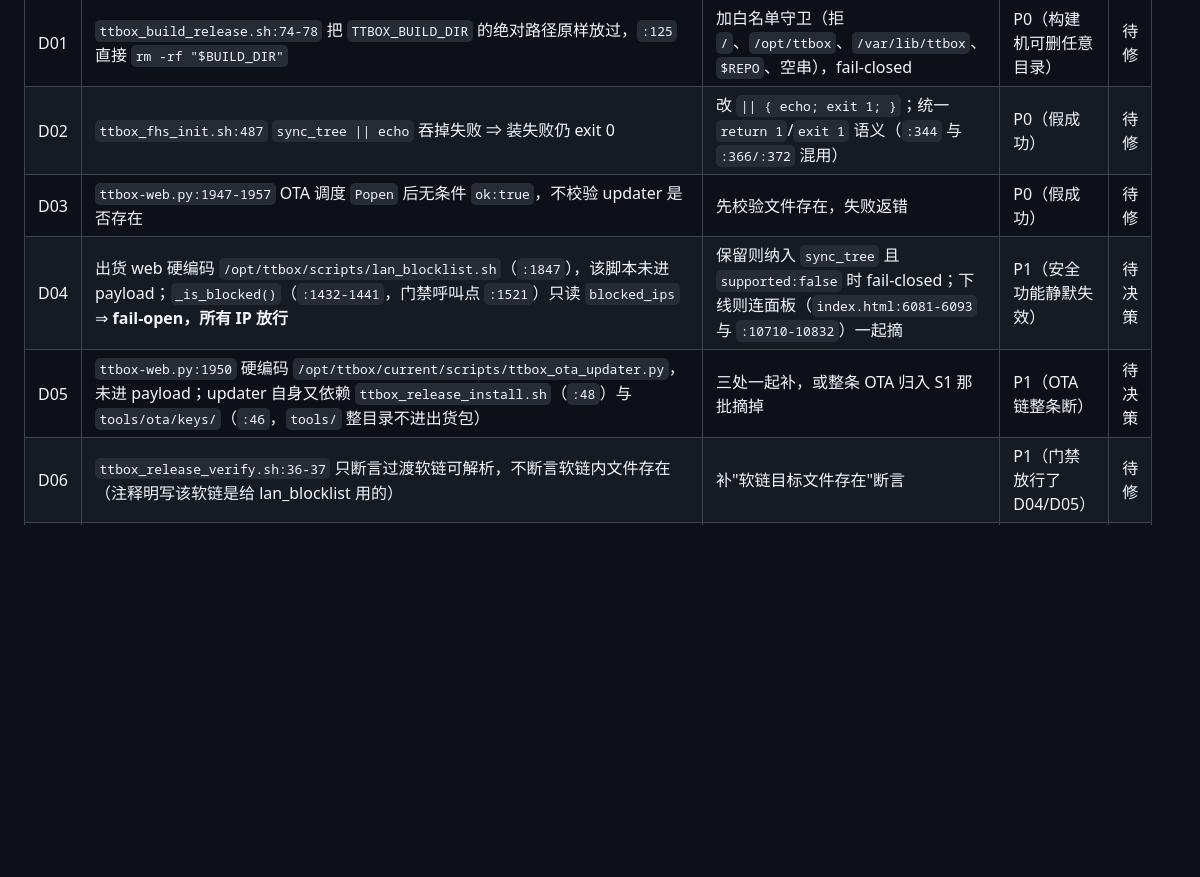
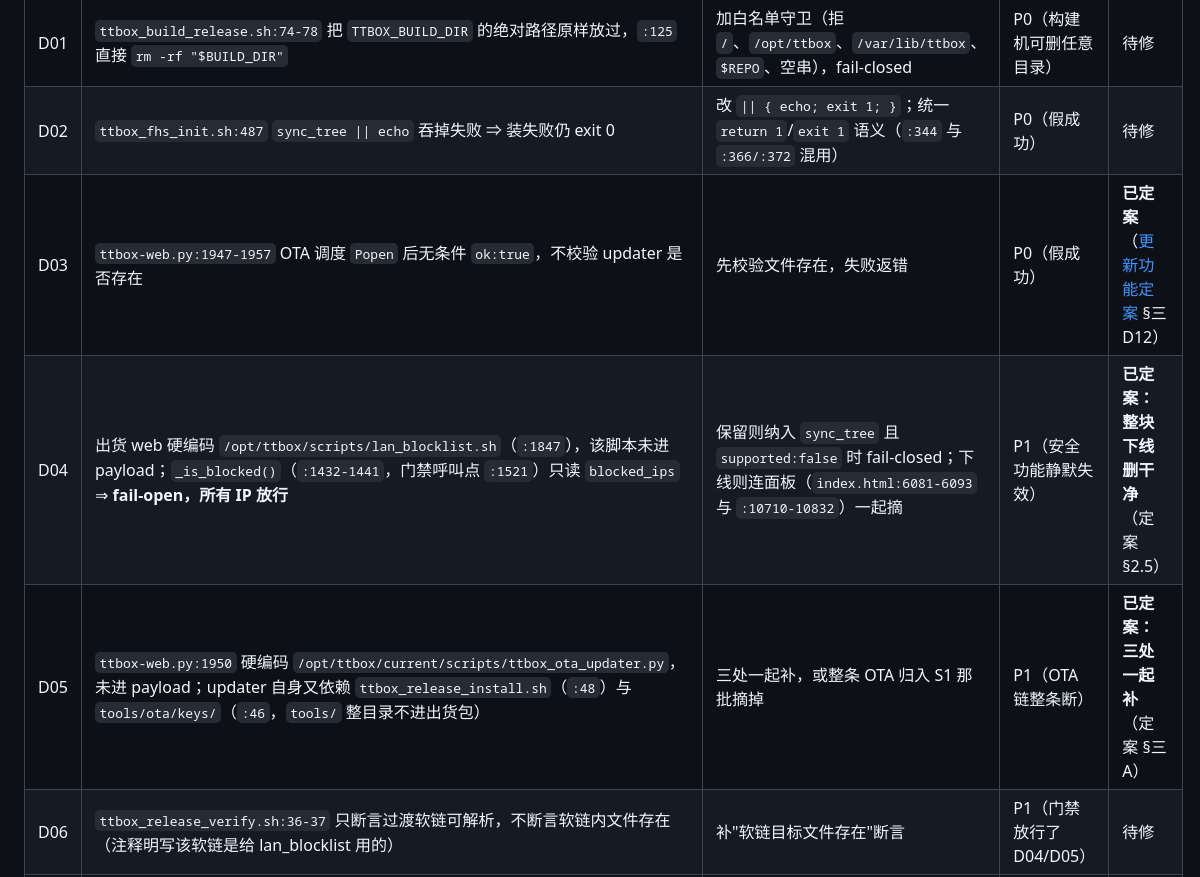
Before and after one commit to bageling/TTBOX, a Markdown page: docs/交付前逐项定案台账-2026-09-18.md, the part around one of its changes. Rendered like a GitHub page; blank space fills up the shorter version.

```diff
--- a/docs/交付前逐项定案台账-2026-09-18.md
+++ b/docs/交付前逐项定案台账-2026-09-18.md
@@ -552,9 +552,9 @@ N06 + N01 已执行，一次提交：**`b7f48c6`**「S1 减法清场：摘除三
 |------|----|------|------|------|
 | D01 | `ttbox_build_release.sh:74-78` 把 `TTBOX_BUILD_DIR` 的绝对路径原样放过，`:125` 直接 `rm -rf "$BUILD_DIR"` | 加白名单守卫（拒 `/`、`/opt/ttbox`、`/var/lib/ttbox`、`$REPO`、空串），fail-closed | P0（构建机可删任意目录） | 待修 |
 | D02 | `ttbox_fhs_init.sh:487` `sync_tree \|\| echo` 吞掉失败 ⇒ 装失败仍 exit 0 | 改 `\|\| { echo; exit 1; }`；统一 `return 1`/`exit 1` 语义（`:344` 与 `:366/:372` 混用） | P0（假成功） | 待修 |
-| D03 | `ttbox-web.py:1947-1957` OTA 调度 `Popen` 后无条件 `ok:true`，不校验 updater 是否存在 | 先校验文件存在，失败返错 | P0（假成功） | 待修 |
-| D04 | 出货 web 硬编码 `/opt/ttbox/scripts/lan_blocklist.sh`（`:1847`），该脚本未进 payload；`_is_blocked()`（`:1432-1441`，门禁呼叫点 `:1521`）只读 `blocked_ips` ⇒ **fail-open，所有 IP 放行** | 保留则纳入 `sync_tree` 且 `supported:false` 时 fail-closed；下线则连面板（`index.html:6081-6093` 与 `:10710-10832`）一起摘 | P1（安全功能静默失效） | 待决策 |
-| D05 | `ttbox-web.py:1950` 硬编码 `/opt/ttbox/current/scripts/ttbox_ota_updater.py`，未进 payload；updater 自身又依赖 `ttbox_release_install.sh`（`:48`）与 `tools/ota/keys/`（`:46`，`tools/` 整目录不进出货包） | 三处一起补，或整条 OTA 归入 S1 那批摘掉 | P1（OTA 链整条断） | 待决策 |
+| D03 | `ttbox-web.py:1947-1957` OTA 调度 `Popen` 后无条件 `ok:true`，不校验 updater 是否存在 | 先校验文件存在，失败返错 | P0（假成功） | **已定案**（[更新功能定案](交付前更新功能定案-2026-09-18.md) §三 D12） |
+| D04 | 出货 web 硬编码 `/opt/ttbox/scripts/lan_blocklist.sh`（`:1847`），该脚本未进 payload；`_is_blocked()`（`:1432-1441`，门禁呼叫点 `:1521`）只读 `blocked_ips` ⇒ **fail-open，所有 IP 放行** | 保留则纳入 `sync_tree` 且 `supported:false` 时 fail-closed；下线则连面板（`index.html:6081-6093` 与 `:10710-10832`）一起摘 | P1（安全功能静默失效） | **已定案：整块下线删干净**（定案 §2.5） |
+| D05 | `ttbox-web.py:1950` 硬编码 `/opt/ttbox/current/scripts/ttbox_ota_updater.py`，未进 payload；updater 自身又依赖 `ttbox_release_install.sh`（`:48`）与 `tools/ota/keys/`（`:46`，`tools/` 整目录不进出货包） | 三处一起补，或整条 OTA 归入 S1 那批摘掉 | P1（OTA 链整条断） | **已定案：三处一起补**（定案 §三 A） |
 | D06 | `ttbox_release_verify.sh:36-37` 只断言过渡软链可解析，不断言软链内文件存在（注释明写该软链是给 lan_blocklist 用的） | 补"软链目标文件存在"断言 | P1（门禁放行了 D04/D05） | 待修 |
 | D07 | 排除清单三处形状不一致：`fhs_init`（`:222` exclude + `:383-385` 事后 rm）/ `release_install`（`:81` tar --exclude）/ `verify`（**无任何"不得存在"断言**） | 收敛成同一份清单；verify 补"不得存在"断言（含 E02 的 tests） | P1（校验缺口） | 待修 |
 | D08 | 无卸载脚本、无卸载文档；该卸的清单（`/opt/ttbox`、`/etc/ttbox`、`/var/lib/ttbox`、`/var/log/ttbox`、`/run/ttbox`、ttbox 用户组、7 个 unit 含 `ttbox-ensure.timer`）无一处记录 | 写卸载脚本，或文档明确定义"不提供卸载，换盘即弃" | 硬缺口 | 待决策 |
```
Also changed, not shown: other parts of docs/交付前逐项定案台账-2026-09-18.md (+39 -2 lines), docs/交付前更新功能定案-2026-09-18.md (added, +215 -0 lines).
